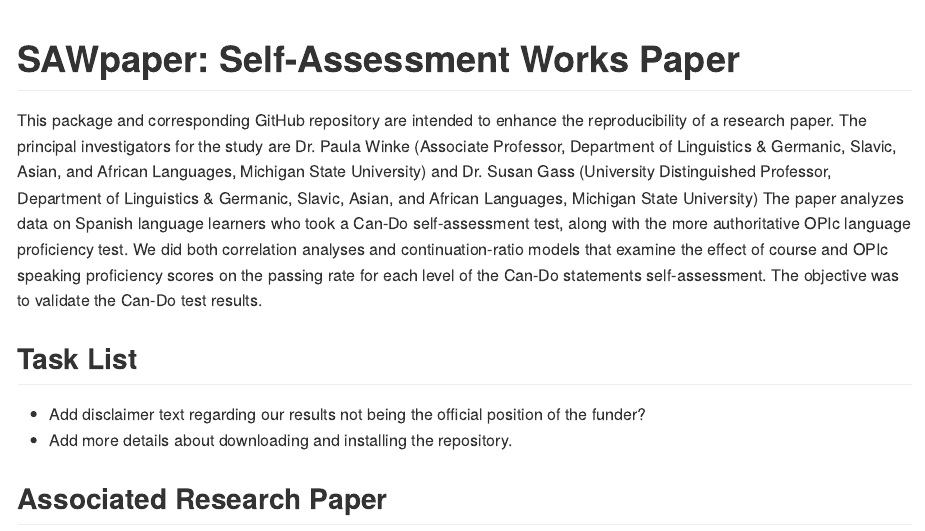
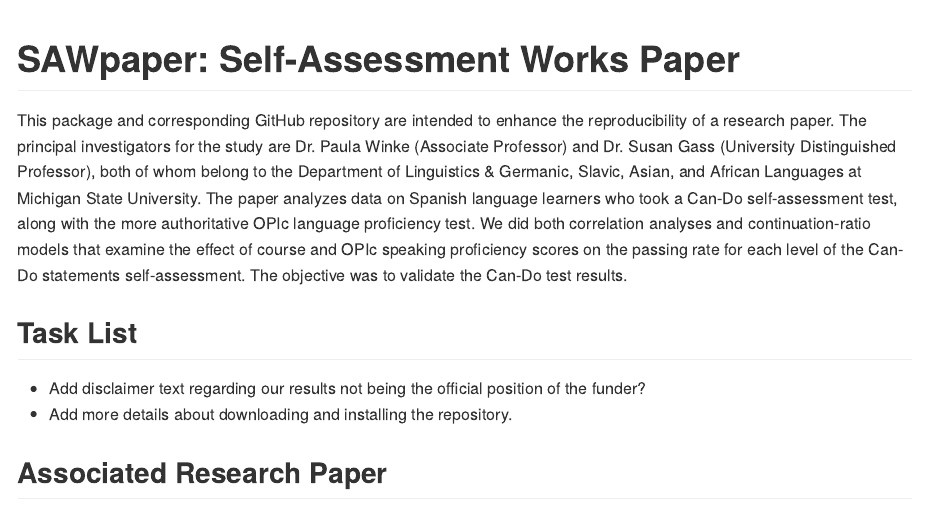
Before and after one commit to sjpierce/SAWpaper, an R Markdown document (README.Rmd): the page in a window 1100 px wide, from its top. The pictures show the output file README.md that the author committed with the source, drawn offline in the style of GitHub; badge pictures from the web are left out.

Commit message:
Updated some introductory text. Updated text about centering of OPIC scores.

```diff
--- a/README.Rmd
+++ b/README.Rmd
@@ -20,16 +20,15 @@
 
 This package and corresponding GitHub repository are intended to enhance the
 reproducibility of a research paper. The principal investigators for the study
-are Dr. Paula Winke (Associate Professor, Department of Linguistics & Germanic,
-Slavic, Asian, and African Languages, Michigan State University) and Dr. Susan
-Gass (University Distinguished Professor, Department of Linguistics & Germanic,
-Slavic, Asian, and African Languages, Michigan State University)  The paper
-analyzes data on Spanish language learners who took a Can-Do self-assessment
-test, along with the more authoritative OPIc language proficiency test. We did
-both correlation analyses and continuation-ratio models that examine the effect
-of course and OPIc speaking proficiency scores on the passing rate for each
-level of the Can-Do statements self-assessment. The objective was to validate
-the Can-Do test results.
+are Dr. Paula Winke (Associate Professor) and Dr. Susan Gass (University
+Distinguished Professor), both of whom belong to the Department of Linguistics &
+Germanic, Slavic, Asian, and African Languages at Michigan State University. The
+paper analyzes data on Spanish language learners who took a Can-Do
+self-assessment test, along with the more authoritative OPIc language
+proficiency test. We did both correlation analyses and continuation-ratio models
+that examine the effect of course and OPIc speaking proficiency scores on the
+passing rate for each level of the Can-Do statements self-assessment. The
+objective was to validate the Can-Do test results.
 
 ## Task List
 * Add disclaimer text regarding our results not being the official position of
```
Also changed, not shown: README.md, README.Rmd (8 more changed lines).
